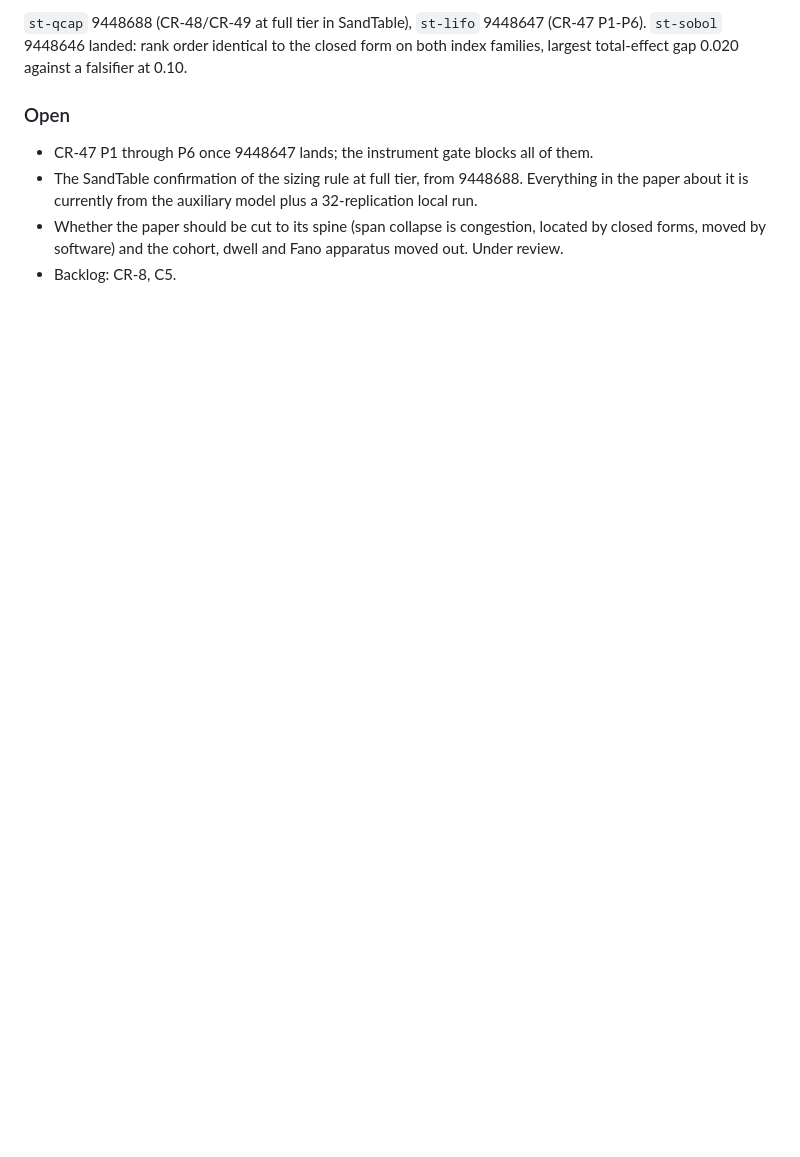
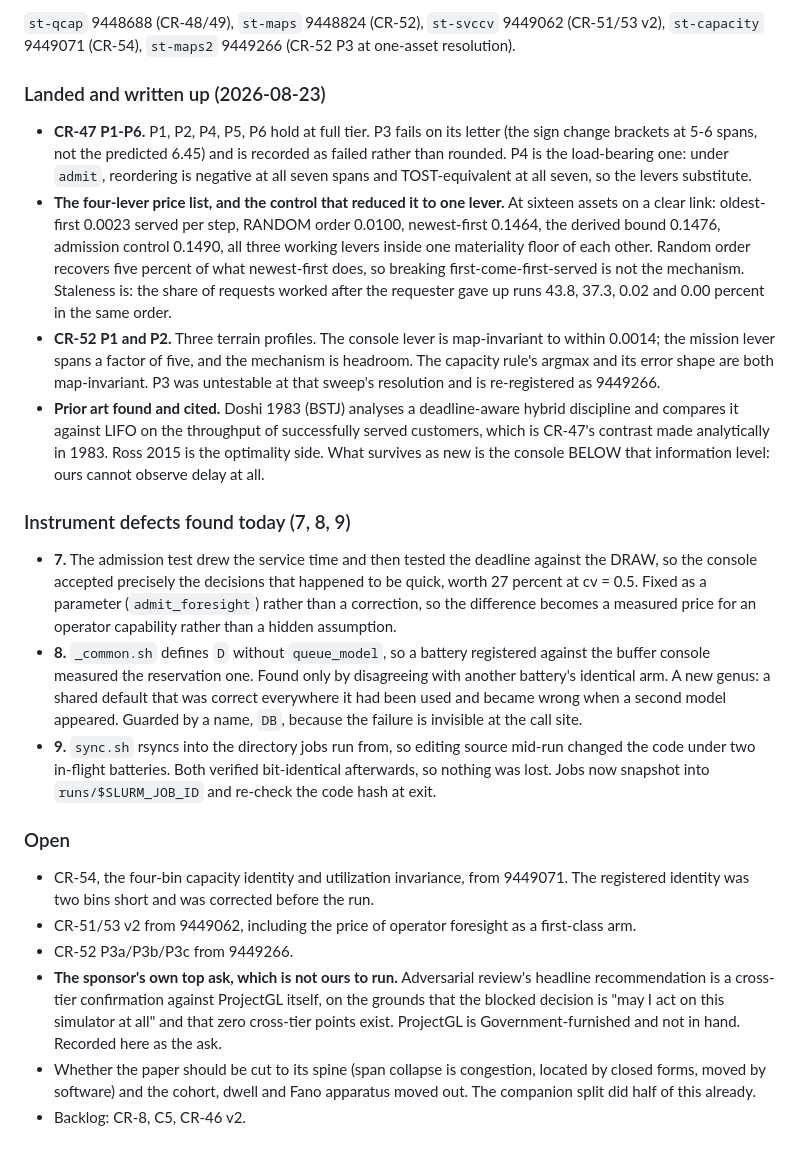
Before and after one commit to VadimSokolov/sandtable, a Markdown page: doc/sandtable-todo.md, the part around one of its changes. Rendered like a GitHub page; blank space fills up the shorter version.

Commit message:
Bring the SandTable todo up to date with the day's landings, defects and open items.
Claude-Session: https://claude.ai/code/session_01Bd9fhKgfCxNhqQ4E1o4tCp

```diff
--- a/doc/sandtable-todo.md
+++ b/doc/sandtable-todo.md
@@ -1232,13 +1232,54 @@ moving-link experiment and a policy comparison, all in an afternoon.
 
-`st-qcap` 9448688 (CR-48/CR-49 at full tier in SandTable), `st-lifo` 9448647 (CR-47 P1-P6).
-`st-sobol` 9448646 landed: rank order identical to the closed form on both index families, largest
-total-effect gap 0.020 against a falsifier at 0.10.
+`st-qcap` 9448688 (CR-48/49), `st-maps` 9448824 (CR-52), `st-svccv` 9449062 (CR-51/53 v2),
+`st-capacity` 9449071 (CR-54), `st-maps2` 9449266 (CR-52 P3 at one-asset resolution).
+
+### Landed and written up (2026-08-23)
+
+- **CR-47 P1-P6.** P1, P2, P4, P5, P6 hold at full tier. P3 fails on its letter (the sign change
+  brackets at 5-6 spans, not the predicted 6.45) and is recorded as failed rather than rounded.
+  P4 is the load-bearing one: under `admit`, reordering is negative at all seven spans and
+  TOST-equivalent at all seven, so the levers substitute.
+- **The four-lever price list, and the control that reduced it to one lever.** At sixteen assets on
+  a clear link: oldest-first 0.0023 served per step, RANDOM order 0.0100, newest-first 0.1464, the
+  derived bound 0.1476, admission control 0.1490, all three working levers inside one materiality
+  floor of each other. Random order recovers five percent of what newest-first does, so breaking
+  first-come-first-served is not the mechanism. Staleness is: the share of requests worked after
+  the requester gave up runs 43.8, 37.3, 0.02 and 0.00 percent in the same order.
+- **CR-52 P1 and P2.** Three terrain profiles. The console lever is map-invariant to within 0.0014;
+  the mission lever spans a factor of five, and the mechanism is headroom. The capacity rule's
+  argmax and its error shape are both map-invariant. P3 was untestable at that sweep's resolution
+  and is re-registered as 9449266.
+- **Prior art found and cited.** Doshi 1983 (BSTJ) analyses a deadline-aware hybrid discipline and
+  compares it against LIFO on the throughput of successfully served customers, which is CR-47's
+  contrast made analytically in 1983. Ross 2015 is the optimality side. What survives as new is the
+  console BELOW that information level: ours cannot observe delay at all.
+
+### Instrument defects found today (7, 8, 9)
+
+- **7.** The admission test drew the service time and then tested the deadline against the DRAW, so
+  the console accepted precisely the decisions that happened to be quick, worth 27 percent at
+  cv = 0.5. Fixed as a parameter (`admit_foresight`) rather than a correction, so the difference
+  becomes a measured price for an operator capability rather than a hidden assumption.
+- **8.** `_common.sh` defines `D` without `queue_model`, so a battery registered against the buffer
+  console measured the reservation one. Found only by disagreeing with another battery's identical
+  arm. A new genus: a shared default that was correct everywhere it had been used and became wrong
+  when a second model appeared. Guarded by a name, `DB`, because the failure is invisible at the
+  call site.
+- **9.** `sync.sh` rsyncs into the directory jobs run from, so editing source mid-run changed the
+  code under two in-flight batteries. Both verified bit-identical afterwards, so nothing was lost.
+  Jobs now snapshot into `runs/$SLURM_JOB_ID` and re-check the code hash at exit.
 
 ### Open
 
-- CR-47 P1 through P6 once 9448647 lands; the instrument gate blocks all of them.
-- The SandTable confirmation of the sizing rule at full tier, from 9448688. Everything in the paper
-  about it is currently from the auxiliary model plus a 32-replication local run.
+- CR-54, the four-bin capacity identity and utilization invariance, from 9449071. The registered
+  identity was two bins short and was corrected before the run.
+- CR-51/53 v2 from 9449062, including the price of operator foresight as a first-class arm.
+- CR-52 P3a/P3b/P3c from 9449266.
+- **The sponsor's own top ask, which is not ours to run.** Adversarial review's headline
+  recommendation is a cross-tier confirmation against ProjectGL itself, on the grounds that the
+  blocked decision is "may I act on this simulator at all" and that zero cross-tier points exist.
+  ProjectGL is Government-furnished and not in hand. Recorded here as the ask.
 - Whether the paper should be cut to its spine (span collapse is congestion, located by closed
-  forms, moved by software) and the cohort, dwell and Fano apparatus moved out. Under review.
-- Backlog: CR-8, C5.
+  forms, moved by software) and the cohort, dwell and Fano apparatus moved out. The companion split
+  did half of this already.
+- Backlog: CR-8, C5, CR-46 v2.
```
Also changed, not shown: other parts of doc/sandtable-todo.md (+1 -1 lines).
